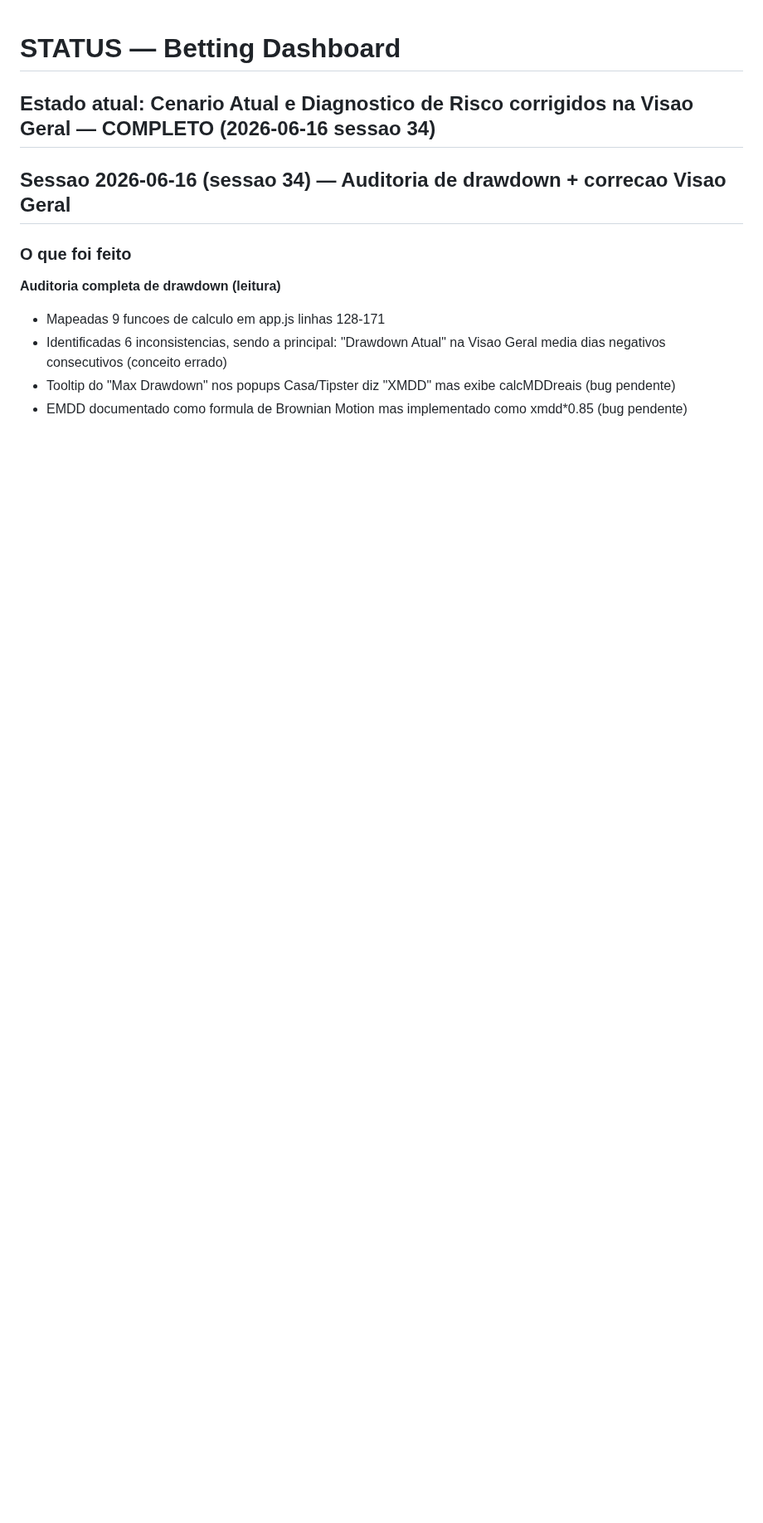
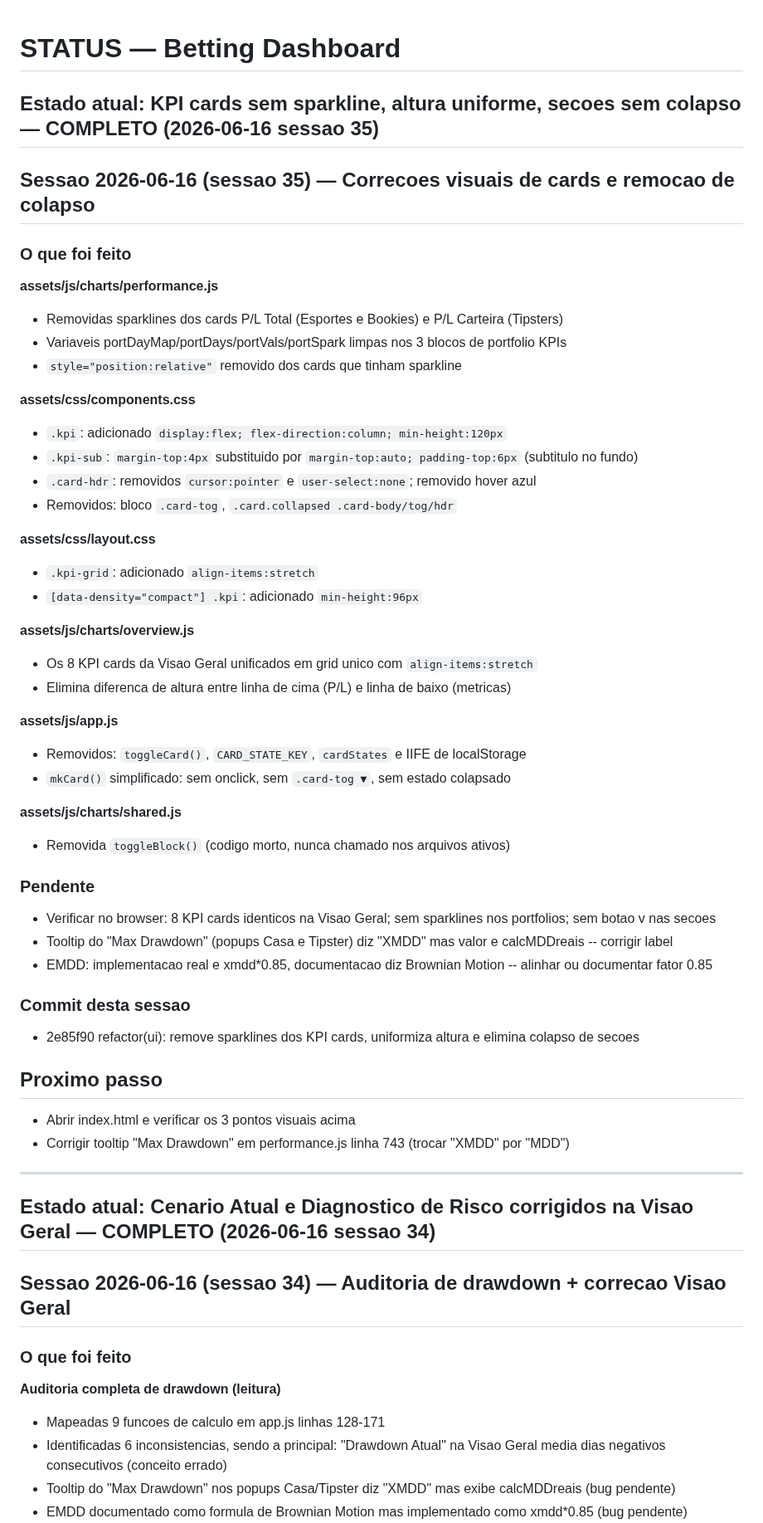
Before and after one commit to flrcarvalho/betting-dashboard, a Markdown page: STATUS.md, the part around the change. Shown at 83% size. Rendered like a GitHub page; blank space fills up the shorter version.

Commit message:
docs(status): sessao 35 -- sparklines removidas, KPI uniforme, sem colapso
Co-Authored-By: Claude Sonnet 4.6 <noreply@anthropic.com>

```diff
--- a/STATUS.md
+++ b/STATUS.md
@@ -1,4 +1,50 @@
 # STATUS — Betting Dashboard
+
+## Estado atual: KPI cards sem sparkline, altura uniforme, secoes sem colapso — COMPLETO (2026-06-16 sessao 35)
+
+## Sessao 2026-06-16 (sessao 35) — Correcoes visuais de cards e remocao de colapso
+
+### O que foi feito
+
+**assets/js/charts/performance.js**
+- Removidas sparklines dos cards P/L Total (Esportes e Bookies) e P/L Carteira (Tipsters)
+- Variaveis portDayMap/portDays/portVals/portSpark limpas nos 3 blocos de portfolio KPIs
+- `style="position:relative"` removido dos cards que tinham sparkline
+
+**assets/css/components.css**
+- `.kpi`: adicionado `display:flex; flex-direction:column; min-height:120px`
+- `.kpi-sub`: `margin-top:4px` substituido por `margin-top:auto; padding-top:6px` (subtitulo no fundo)
+- `.card-hdr`: removidos `cursor:pointer` e `user-select:none`; removido hover azul
+- Removidos: bloco `.card-tog`, `.card.collapsed .card-body/tog/hdr`
+
+**assets/css/layout.css**
+- `.kpi-grid`: adicionado `align-items:stretch`
+- `[data-density="compact"] .kpi`: adicionado `min-height:96px`
+
+**assets/js/charts/overview.js**
+- Os 8 KPI cards da Visao Geral unificados em grid unico com `align-items:stretch`
+- Elimina diferenca de altura entre linha de cima (P/L) e linha de baixo (metricas)
+
+**assets/js/app.js**
+- Removidos: `toggleCard()`, `CARD_STATE_KEY`, `cardStates` e IIFE de localStorage
+- `mkCard()` simplificado: sem onclick, sem `.card-tog ▼`, sem estado colapsado
+
+**assets/js/charts/shared.js**
+- Removida `toggleBlock()` (codigo morto, nunca chamado nos arquivos ativos)
+
+### Pendente
+- Verificar no browser: 8 KPI cards identicos na Visao Geral; sem sparklines nos portfolios; sem botao v nas secoes
+- Tooltip do "Max Drawdown" (popups Casa e Tipster) diz "XMDD" mas valor e calcMDDreais -- corrigir label
+- EMDD: implementacao real e xmdd*0.85, documentacao diz Brownian Motion -- alinhar ou documentar fator 0.85
+
+### Commit desta sessao
+- 2e85f90 refactor(ui): remove sparklines dos KPI cards, uniformiza altura e elimina colapso de secoes
+
+## Proximo passo
+- Abrir index.html e verificar os 3 pontos visuais acima
+- Corrigir tooltip "Max Drawdown" em performance.js linha 743 (trocar "XMDD" por "MDD")
+
+---
 
 ## Estado atual: Cenario Atual e Diagnostico de Risco corrigidos na Visao Geral — COMPLETO (2026-06-16 sessao 34)
 
```
Also changed, not shown: CLAUDE.md (+1 -1 lines).
